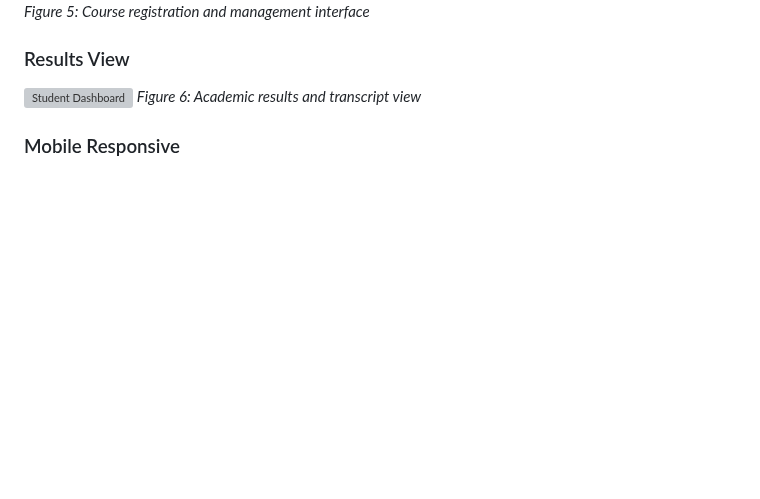
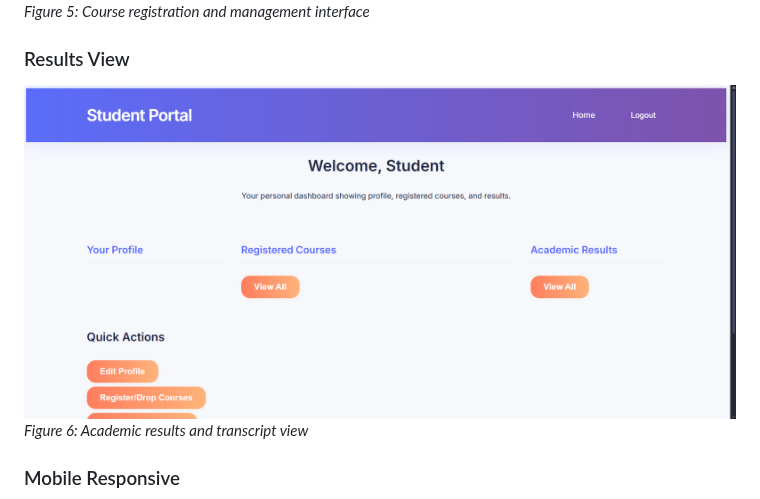
Before and after one commit to Hamza-Zehri/Student-Portal, a Markdown page: README.md, the part around the change. Rendered like a GitHub page; blank space fills up the shorter version; grey boxes are pictures that could not be loaded.

```diff
--- a/README.md
+++ b/README.md
@@ -243,7 +243,7 @@ npm run migrate-passwords
 *Figure 5: Course registration and management interface*
 
 ### Results View
-![Student Dashboard](server/assets/screenshot-student-dashboard.png)
+![Student Dashboard](server/assets/screenshot-student-dashboard1.png)
 *Figure 6: Academic results and transcript view*
 
 ### Mobile Responsive
```
